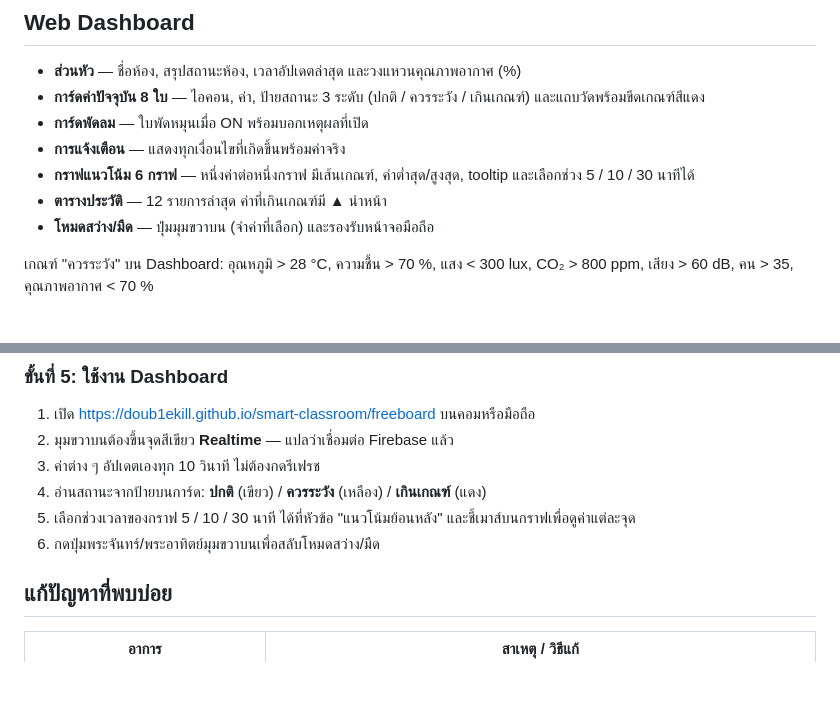
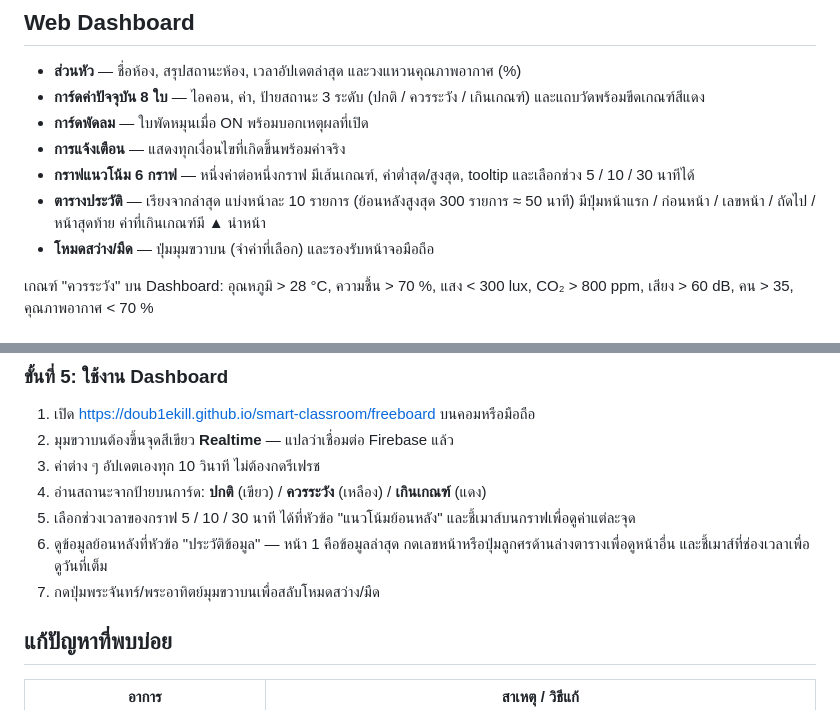
Before and after one commit to Doub1eKill/smart-classroom, a Markdown page: README.md, 2 parts joined by grey strips. GitHub-like rendering; blank space fills up the shorter version.

Commit message:
README: describe paginated history table
Co-Authored-By: Claude Opus 5.5 <noreply@anthropic.com>

```diff
--- a/README.md
+++ b/README.md
@@ -93,7 +93,7 @@ Web Dashboard (Chart.js + Lucide Icons)
 - **การ์ดพัดลม** — ใบพัดหมุนเมื่อ ON พร้อมบอกเหตุผลที่เปิด
 - **การแจ้งเตือน** — แสดงทุกเงื่อนไขที่เกิดขึ้นพร้อมค่าจริง
 - **กราฟแนวโน้ม 6 กราฟ** — หนึ่งค่าต่อหนึ่งกราฟ มีเส้นเกณฑ์, ค่าต่ำสุด/สูงสุด, tooltip และเลือกช่วง 5 / 10 / 30 นาทีได้
-- **ตารางประวัติ** — 12 รายการล่าสุด ค่าที่เกินเกณฑ์มี ▲ นำหน้า
+- **ตารางประวัติ** — เรียงจากล่าสุด แบ่งหน้าละ 10 รายการ (ย้อนหลังสูงสุด 300 รายการ ≈ 50 นาที) มีปุ่มหน้าแรก / ก่อนหน้า / เลขหน้า / ถัดไป / หน้าสุดท้าย ค่าที่เกินเกณฑ์มี ▲ นำหน้า
 - **โหมดสว่าง/มืด** — ปุ่มมุมขวาบน (จำค่าที่เลือก) และรองรับหน้าจอมือถือ
 
 เกณฑ์ "ควรระวัง" บน Dashboard: อุณหภูมิ > 28 °C, ความชื้น > 70 %, แสง < 300 lux, CO₂ > 800 ppm, เสียง > 60 dB, คน > 35, คุณภาพอากาศ < 70 %
@@ -246,7 +246,8 @@ python -m esphome config smart-classroom.yaml
 3. ค่าต่าง ๆ อัปเดตเองทุก 10 วินาที ไม่ต้องกดรีเฟรช
 4. อ่านสถานะจากป้ายบนการ์ด: **ปกติ** (เขียว) / **ควรระวัง** (เหลือง) / **เกินเกณฑ์** (แดง)
 5. เลือกช่วงเวลาของกราฟ 5 / 10 / 30 นาที ได้ที่หัวข้อ "แนวโน้มย้อนหลัง" และชี้เมาส์บนกราฟเพื่อดูค่าแต่ละจุด
-6. กดปุ่มพระจันทร์/พระอาทิตย์มุมขวาบนเพื่อสลับโหมดสว่าง/มืด
+6. ดูข้อมูลย้อนหลังที่หัวข้อ "ประวัติข้อมูล" — หน้า 1 คือข้อมูลล่าสุด กดเลขหน้าหรือปุ่มลูกศรด้านล่างตารางเพื่อดูหน้าอื่น และชี้เมาส์ที่ช่องเวลาเพื่อดูวันที่เต็ม
+7. กดปุ่มพระจันทร์/พระอาทิตย์มุมขวาบนเพื่อสลับโหมดสว่าง/มืด
 
 ## แก้ปัญหาที่พบบ่อย
 
```
